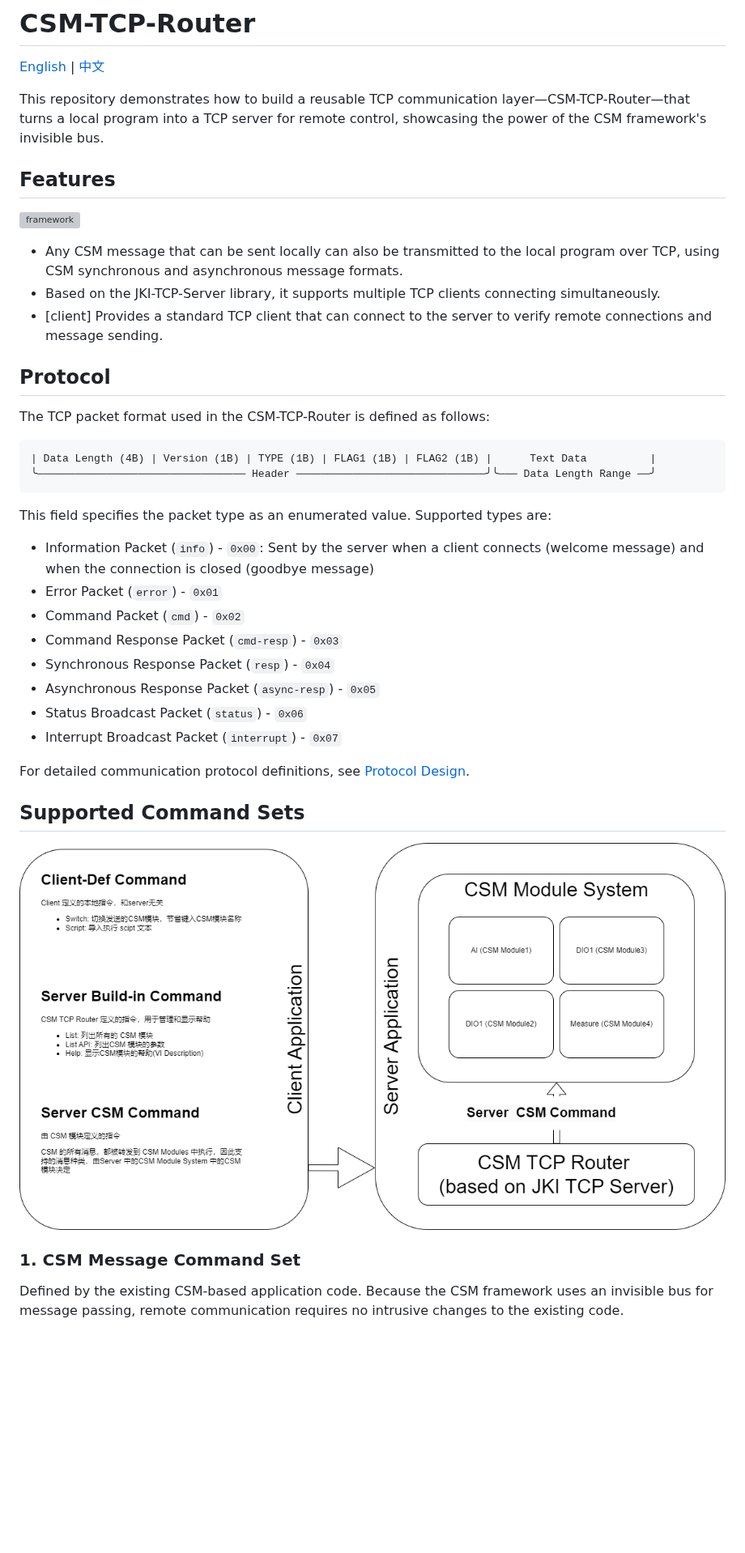
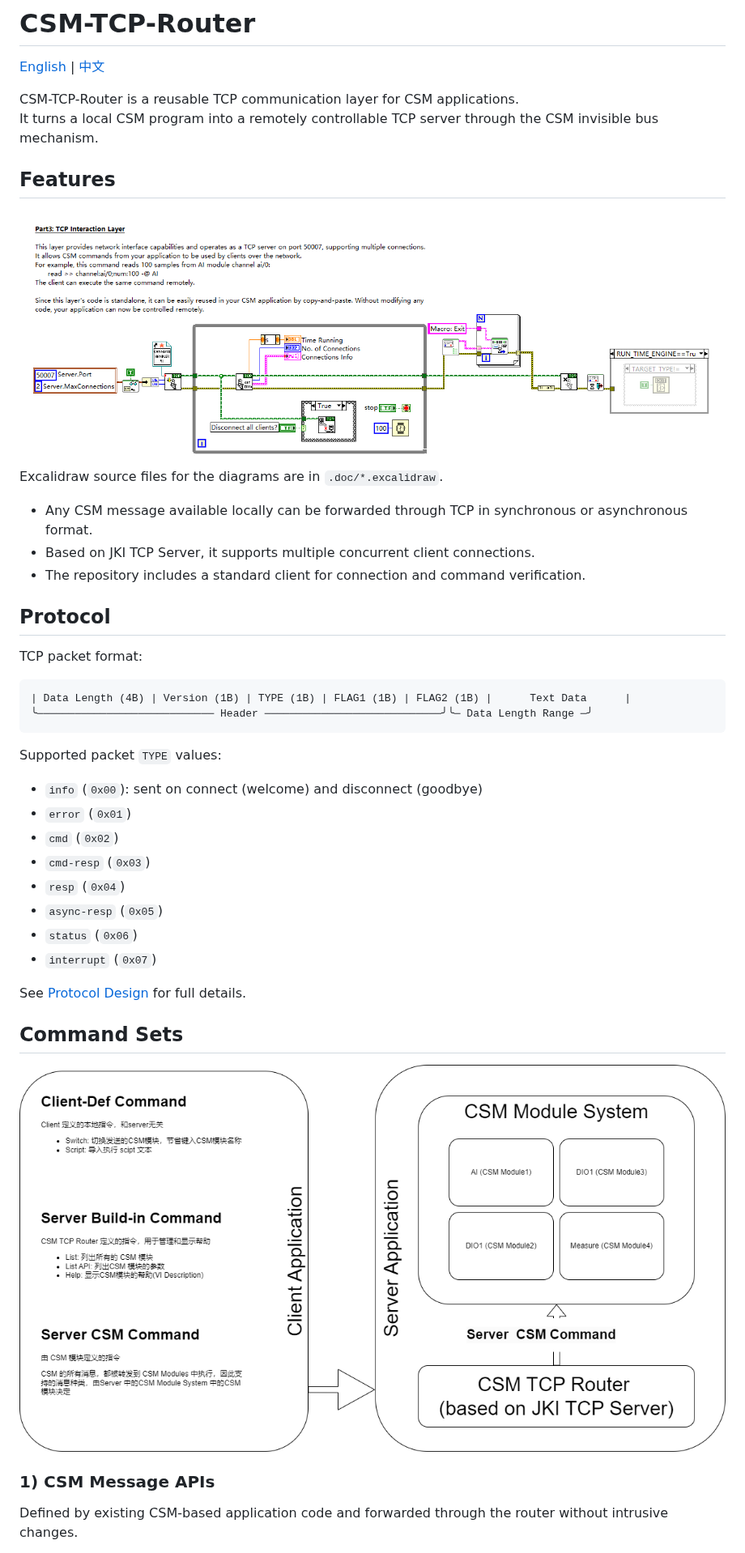
Before and after one commit to NEVSTOP-LAB/CSM-TCP-Router-App, a Markdown page: README.md, the part around one of its changes. Shown at 81% size. GitHub-like rendering; pictures changed too: .doc/csm-tcp-router-command-sets.png (added); blank space fills up the shorter version; grey boxes are pictures that could not be loaded.

````diff
--- a/README.md
+++ b/README.md
@@ -2,43 +2,46 @@
 
 [English](./README.md) | [中文](./README(zh-cn).md)
 
-This repository demonstrates how to build a reusable TCP communication layer—CSM-TCP-Router—that turns a local program into a TCP server for remote control, showcasing the power of the CSM framework's invisible bus.
+CSM-TCP-Router is a reusable TCP communication layer for CSM applications.
+It turns a local CSM program into a remotely controllable TCP server through the CSM invisible bus mechanism.
 
 ## Features
 
-![framework](.doc/CSM-TCP-Router%201.svg)
+![CSM-TCP-Router framework architecture diagram from remote TCP clients to local CSM modules via router and CSM bus](.doc/csm-tcp-router-framework.png)
 
-- Any CSM message that can be sent locally can also be transmitted to the local program over TCP, using CSM synchronous and asynchronous message formats.
-- Based on the JKI-TCP-Server library, it supports multiple TCP clients connecting simultaneously.
-- [client] Provides a standard TCP client that can connect to the server to verify remote connections and message sending.
+Excalidraw source files for the diagrams are in `.doc/*.excalidraw`.
+
+- Any CSM message available locally can be forwarded through TCP in synchronous or asynchronous format.
+- Based on JKI TCP Server, it supports multiple concurrent client connections.
+- The repository includes a standard client for connection and command verification.
 
 ## Protocol
 
-The TCP packet format used in the CSM-TCP-Router is defined as follows:
+TCP packet format:
 
 ```
-| Data Length (4B) | Version (1B) | TYPE (1B) | FLAG1 (1B) | FLAG2 (1B) |      Text Data          |
-╰───────────────────────────────── Header ──────────────────────────────╯╰─── Data Length Range ──╯
+| Data Length (4B) | Version (1B) | TYPE (1B) | FLAG1 (1B) | FLAG2 (1B) |      Text Data      |
+╰──────────────────────────── Header ────────────────────────────╯╰─ Data Length Range ─╯
 ```
 
-This field specifies the packet type as an enumerated value. Supported types are:
+Supported packet `TYPE` values:
 
-- Information Packet (`info`) - `0x00`: Sent by the server when a client connects (welcome message) and when the connection is closed (goodbye message)
-- Error Packet (`error`) - `0x01`
-- Command Packet (`cmd`) - `0x02`
-- Command Response Packet (`cmd-resp`) - `0x03`
-- Synchronous Response Packet (`resp`) - `0x04`
-- Asynchronous Response Packet (`async-resp`) - `0x05`
-- Status Broadcast Packet (`status`) - `0x06`
-- Interrupt Broadcast Packet (`interrupt`) - `0x07`
+- `info` (`0x00`): sent on connect (welcome) and disconnect (goodbye)
+- `error` (`0x01`)
+- `cmd` (`0x02`)
+- `cmd-resp` (`0x03`)
+- `resp` (`0x04`)
+- `async-resp` (`0x05`)
+- `status` (`0x06`)
+- `interrupt` (`0x07`)
 
-For detailed communication protocol definitions, see [Protocol Design](.doc/Protocol.v0.(en).md).
+See [Protocol Design](.doc/Protocol.v0.(en).md) for full details.
 
-## Supported Command Sets
+## Command Sets
 
-![image](.doc/CSM-TCP-Router.drawio.png)
+![Command sets diagram with CSM Message APIs, Router Management APIs, and Client Built-ins](.doc/csm-tcp-router-command-sets.png)
 
-### 1. CSM Message Command Set
+### 1) CSM Message APIs
 
-Defined by the existing CSM-based application code. Because the CSM framework uses an invisible bus for message passing, remote communication requires no intrusive changes to the existing code.
+Defined by existing CSM-based application code and forwarded through the router without intrusive changes.
 
````
Also changed, not shown: other parts of README.md (+14 -32 lines), README(zh-cn).md (+40 -55 lines), .doc/csm-tcp-router-client-console.png (added), .doc/csm-tcp-router-framework.png (renamed from .doc/image.png), 3 other files.
